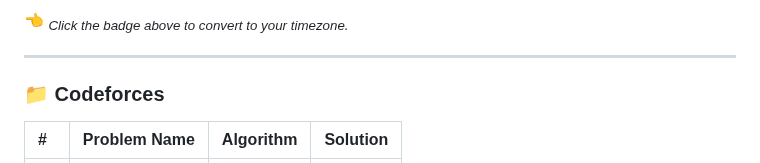
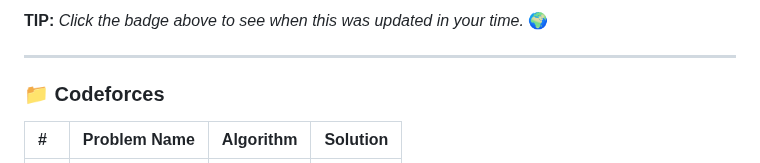
Before and after one commit to TomDevX/CP-Archive, a Markdown page: README.md, the part around one of its changes. GitHub-like rendering.

Commit message:
docs: automated README update [bot]

```diff
--- a/README.md
+++ b/README.md
@@ -36,5 +36,5 @@ A dedicated repository for algorithmic research, optimized C++ templates, and pr
 
-👈 <sub>*Click the badge above to convert to your timezone.*</sub>
+**TIP:** *Click the badge above to see when this was updated in your time.* 🌍
 
 ---
 ### 📁 Codeforces
```
Also changed, not shown: other parts of README.md (+73 -73 lines).
